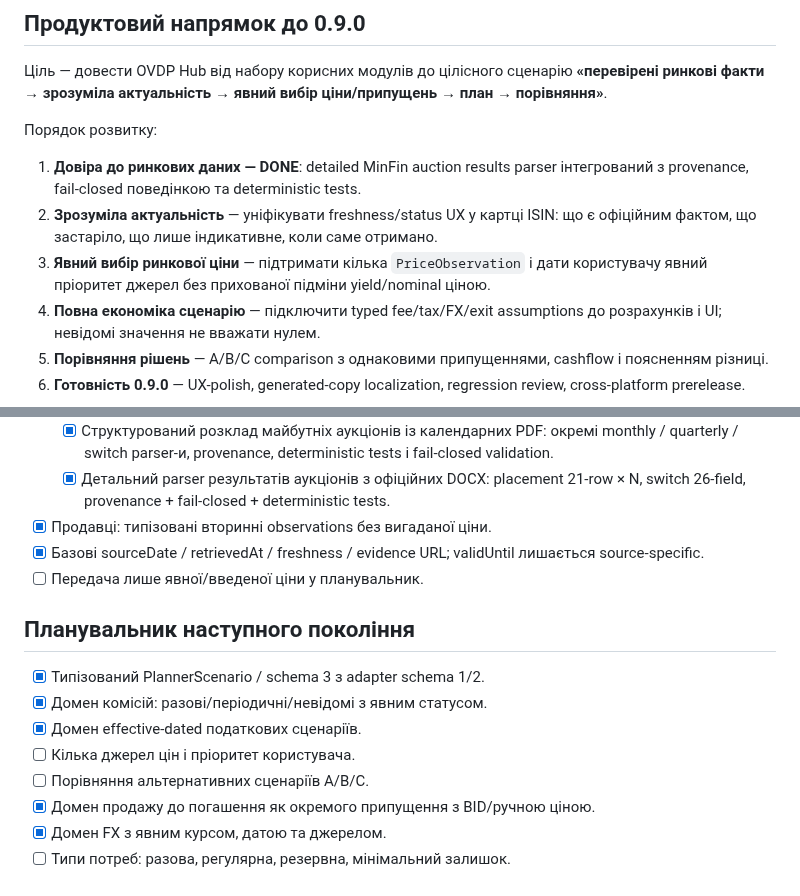
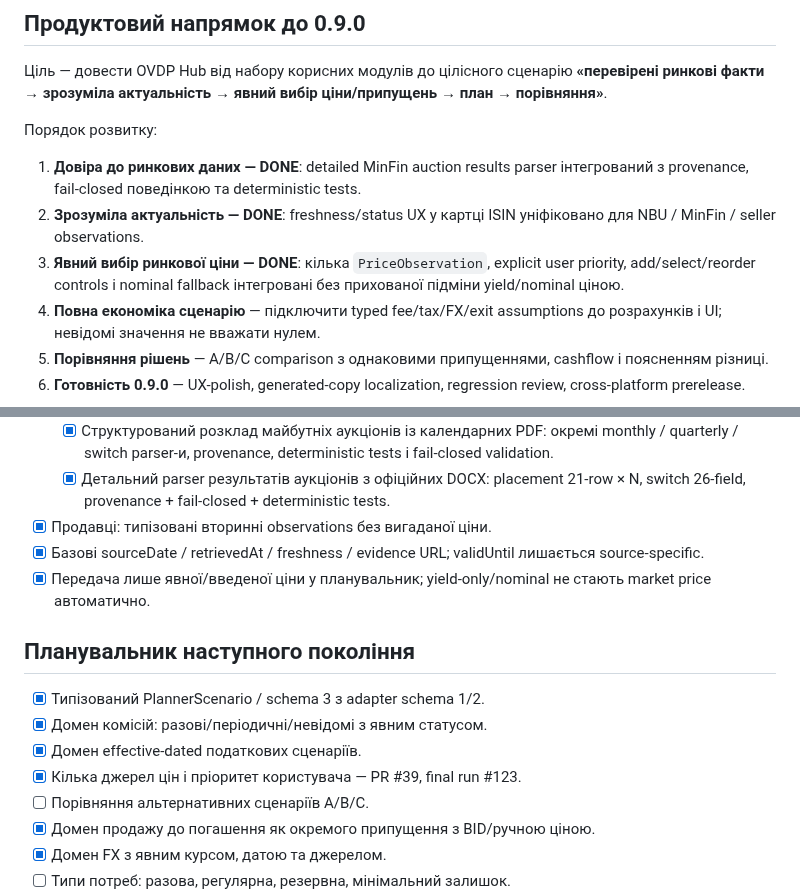
Before and after one commit to RomanZavadaM/ovdp-hub, a Markdown page: docs/roadmap.md, 2 parts joined by grey strips. Rendered like a GitHub page.

Commit message:
Roadmap: mark explicit price source priority complete

```diff
--- a/docs/roadmap.md
+++ b/docs/roadmap.md
@@ -9,8 +9,8 @@
 Порядок розвитку:
 
 1. **Довіра до ринкових даних — DONE**: detailed MinFin auction results parser інтегрований з provenance, fail-closed поведінкою та deterministic tests.
-2. **Зрозуміла актуальність** — уніфікувати freshness/status UX у картці ISIN: що є офіційним фактом, що застаріло, що лише індикативне, коли саме отримано.
-3. **Явний вибір ринкової ціни** — підтримати кілька `PriceObservation` і дати користувачу явний пріоритет джерел без прихованої підміни yield/nominal ціною.
+2. **Зрозуміла актуальність — DONE**: freshness/status UX у картці ISIN уніфіковано для NBU / MinFin / seller observations.
+3. **Явний вибір ринкової ціни — DONE**: кілька `PriceObservation`, explicit user priority, add/select/reorder controls і nominal fallback інтегровані без прихованої підміни yield/nominal ціною.
 4. **Повна економіка сценарію** — підключити typed fee/tax/FX/exit assumptions до розрахунків і UI; невідомі значення не вважати нулем.
 5. **Порівняння рішень** — A/B/C comparison з однаковими припущеннями, cashflow і поясненням різниці.
 6. **Готовність 0.9.0** — UX-polish, generated-copy localization, regression review, cross-platform prerelease.
@@ -48,14 +48,14 @@
   - [x] Детальний parser результатів аукціонів з офіційних DOCX: placement 21-row × N, switch 26-field, provenance + fail-closed + deterministic tests.
 - [x] Продавці: типізовані вторинні observations без вигаданої ціни.
 - [x] Базові sourceDate / retrievedAt / freshness / evidence URL; validUntil лишається source-specific.
-- [ ] Передача лише явної/введеної ціни у планувальник.
+- [x] Передача лише явної/введеної ціни у планувальник; yield-only/nominal не стають market price автоматично.
 
 ## Планувальник наступного покоління
 
 - [x] Типізований PlannerScenario / schema 3 з adapter schema 1/2.
 - [x] Домен комісій: разові/періодичні/невідомі з явним статусом.
 - [x] Домен effective-dated податкових сценаріїв.
-- [ ] Кілька джерел цін і пріоритет користувача.
+- [x] Кілька джерел цін і пріоритет користувача — PR #39, final run #123.
 - [ ] Порівняння альтернативних сценаріїв A/B/C.
 - [x] Домен продажу до погашення як окремого припущення з BID/ручною ціною.
 - [x] Домен FX з явним курсом, датою та джерелом.
```
Also changed, not shown: other parts of docs/roadmap.md (+1 -1 lines).
